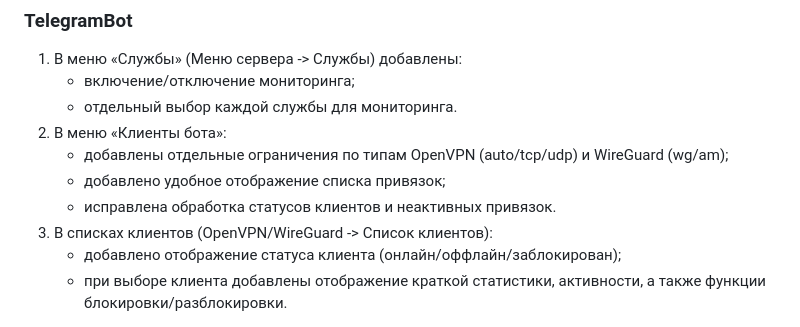
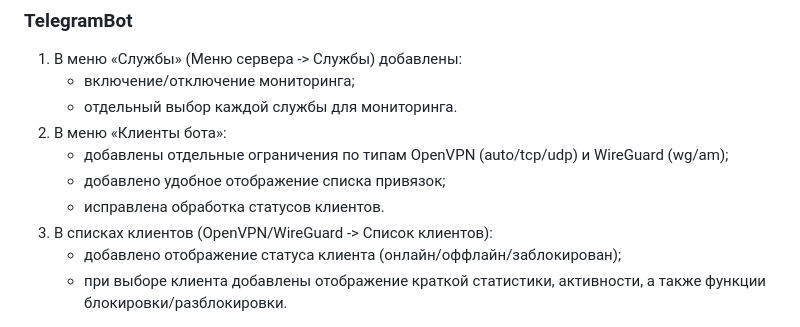
Before and after one commit to TheMurmabis/StatusOpenVPN, a Markdown page: README.md, the part around the change. Rendered like a GitHub page; folded sections open.

```diff
--- a/README.md
+++ b/README.md
@@ -43,7 +43,7 @@
 2. В меню «Клиенты бота»:
     * добавлены отдельные ограничения по типам OpenVPN (auto/tcp/udp) и WireGuard (wg/am);
     * добавлено удобное отображение списка привязок;
-    * исправлена обработка статусов клиентов и неактивных привязок.
+    * исправлена обработка статусов клиентов.
 3. В списках клиентов (OpenVPN/WireGuard -> Список клиентов):
     * добавлено отображение статуса клиента (онлайн/оффлайн/заблокирован);
     * при выборе клиента добавлены отображение краткой статистики, активности, а также функции блокировки/разблокировки.
```
